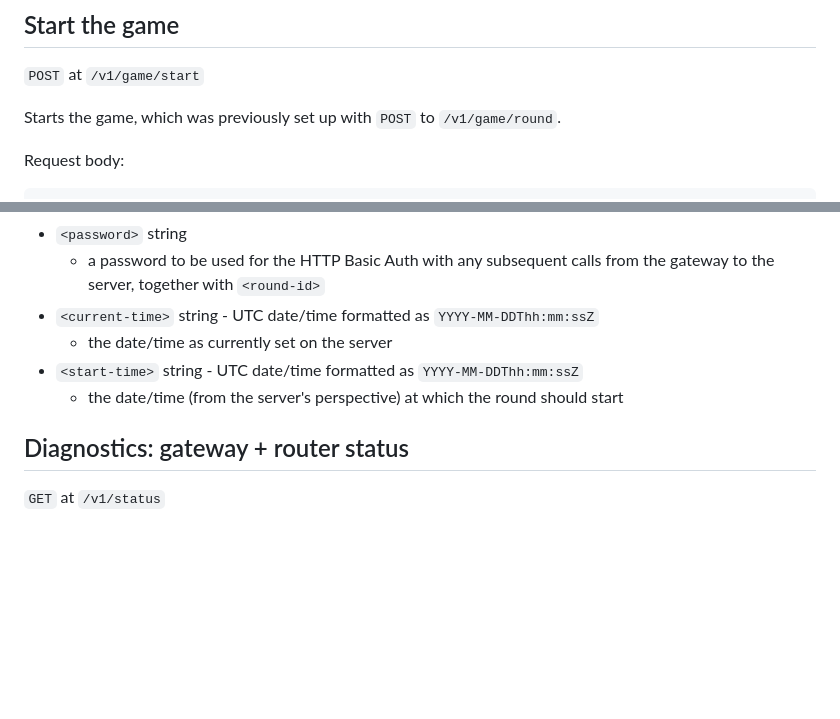
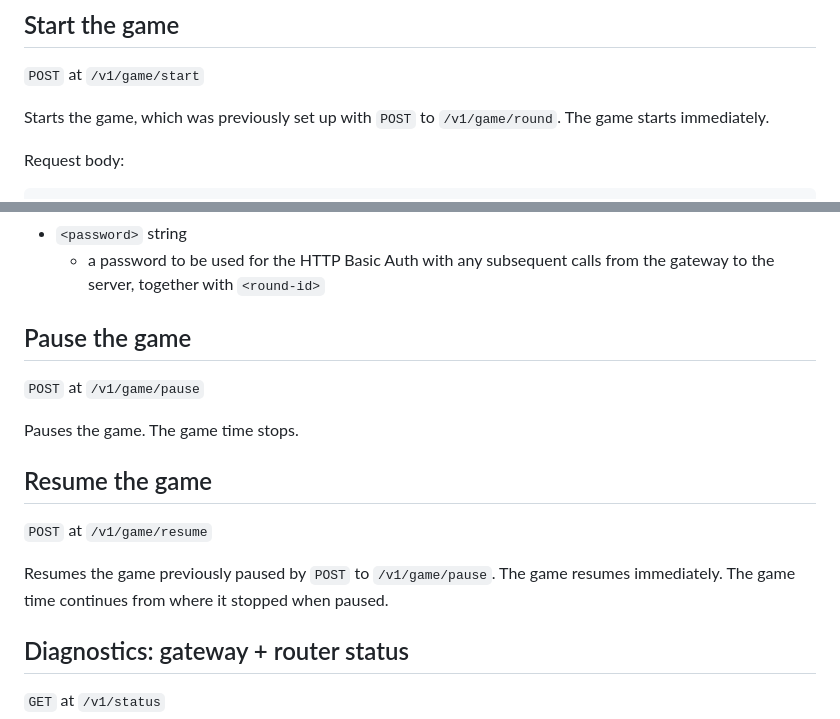
Before and after one commit to InstruktoriBrno/routing-system, a Markdown page: api.md, 2 parts joined by grey strips. GitHub-like rendering; blank space fills up the shorter version.

Commit message:
API: add pause/resume game endpoints

````diff
--- a/api.md
+++ b/api.md
@@ -74,7 +74,7 @@ Successful response to this call means the whole network has applied the new rou
 
 `POST` at `/v1/game/start`
 
-Starts the game, which was previously set up with `POST` to `/v1/game/round`.
+Starts the game, which was previously set up with `POST` to `/v1/game/round`. The game starts immediately.
 
 Request body:
 ```json
@@ -91,10 +89,20 @@ Request body:
     * needs to be the same as with the prior `POST` to `/v1/game/round`; any box having a different round set will reject to start, and the whole request will fail
 * `<password>` string
     * a password to be used for the HTTP Basic Auth with any subsequent calls from the gateway to the server, together with `<round-id>`
-* `<current-time>` string - UTC date/time formatted as `YYYY-MM-DDThh:mm:ssZ`
-    * the date/time as currently set on the server
-* `<start-time>`  string - UTC date/time formatted as `YYYY-MM-DDThh:mm:ssZ`
-    * the date/time (from the server's perspective) at which the round should start
+
+
+## Pause the game
+
+`POST` at `/v1/game/pause`
+
+Pauses the game. The game time stops.
+
+
+## Resume the game
+
+`POST` at `/v1/game/resume`
+
+Resumes the game previously paused by `POST` to `/v1/game/pause`. The game resumes immediately. The game time continues from where it stopped when paused.
 
 
 ## Diagnostics: gateway + router status
````
Also changed, not shown: other parts of api.md (+1 -3 lines).
